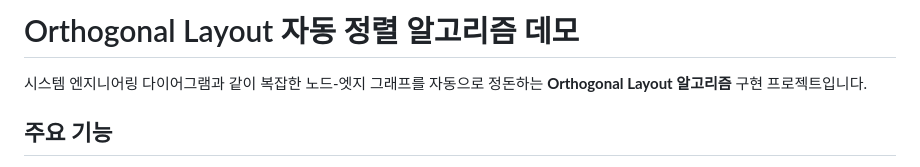
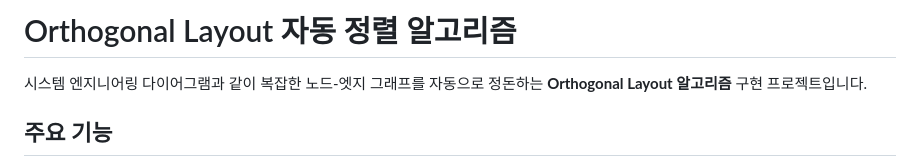
Before and after one commit to parkhongseok/orthogonal-layout, a Markdown page: README.md, the part around the change. Drawn GitHub-style.

Commit message:
docs: update readme

```diff
--- a/README.md
+++ b/README.md
@@ -1,4 +1,4 @@
-# Orthogonal Layout 자동 정렬 알고리즘 데모
+# Orthogonal Layout 자동 정렬 알고리즘
 
 시스템 엔지니어링 다이어그램과 같이 복잡한 노드-엣지 그래프를 자동으로 정돈하는 **Orthogonal Layout 알고리즘** 구현 프로젝트입니다.
 
```
